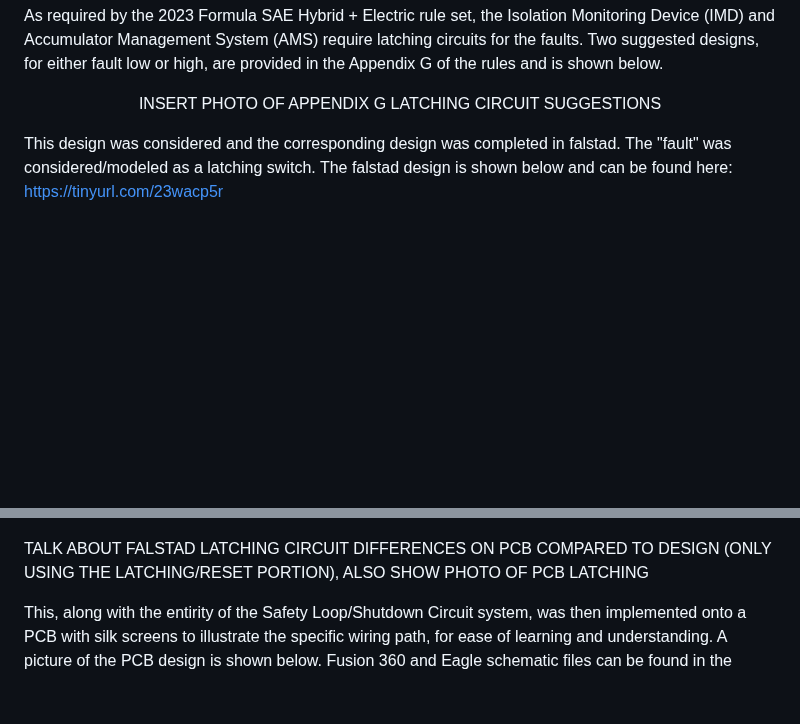
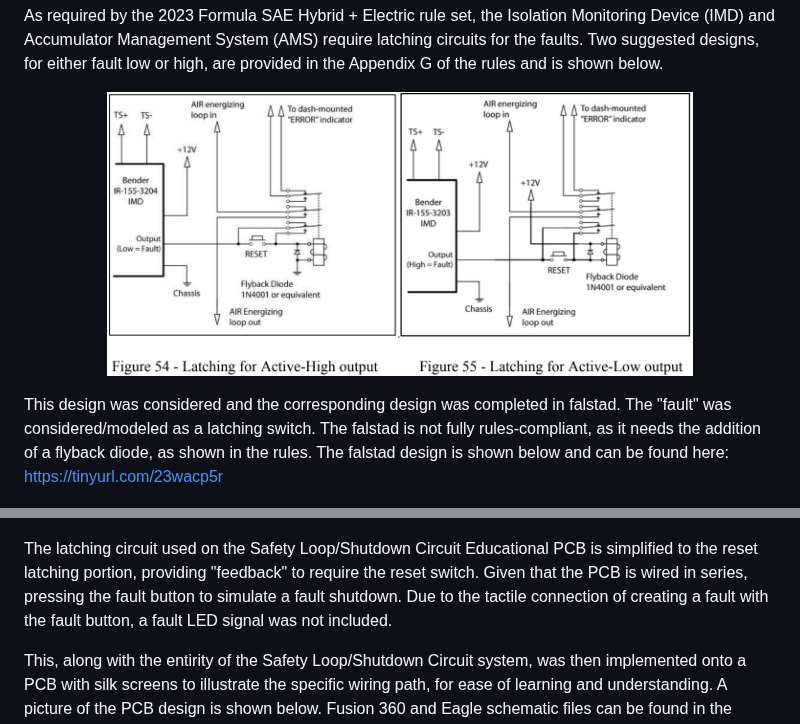
Before and after one commit to kdurf15/KDurf-Senior-Design-Project, a Markdown page: README.md, 2 parts joined by grey strips. Rendered like a GitHub page; blank space fills up the shorter version.

```diff
--- a/README.md
+++ b/README.md
@@ -129,16 +129,16 @@ The pre-charge time delay, both for the small-scale PCB safety loop implementati
 As required by the 2023 Formula SAE Hybrid + Electric rule set, the Isolation Monitoring Device (IMD) and Accumulator Management System (AMS) require latching circuits for the faults. Two suggested designs, for either fault low or high, are provided in the Appendix G of the rules and is shown below.
 
 <p align="center">
-  INSERT PHOTO OF APPENDIX G LATCHING CIRCUIT SUGGESTIONS
+  <img width="586" alt="Falstad Latching Circuit" src="https://github.com/kdurf15/KDurf-Senior-Design-Project/blob/175000567e2def979cb57df49dcb3db0eb2c752a/Appendix%20G%20Latching%20Circuit.png">
 </p>
 
-This design was considered and the corresponding design was completed in falstad. The "fault" was considered/modeled as a latching switch. The falstad design is shown below and can be found here: https://tinyurl.com/23wacp5r
+This design was considered and the corresponding design was completed in falstad. The "fault" was considered/modeled as a latching switch. The falstad is not fully rules-compliant, as it needs the addition of a flyback diode, as shown in the rules. The falstad design is shown below and can be found here: https://tinyurl.com/23wacp5r
 
 <p align="center">
   <img width="586" alt="Falstad Latching Circuit" src="https://github.com/kdurf15/KDurf-Senior-Design-Project/blob/a1ef0033f88fbdf8f094d757da383d9f4f392fa8/Falstad%20Latching%20Circuit.png">
 </p>
 
-TALK ABOUT FALSTAD LATCHING CIRCUIT DIFFERENCES ON PCB COMPARED TO DESIGN (ONLY USING THE LATCHING/RESET PORTION), ALSO SHOW PHOTO OF PCB LATCHING
+The latching circuit used on the Safety Loop/Shutdown Circuit Educational PCB is simplified to the reset latching portion, providing "feedback" to require the reset switch. Given that the PCB is wired in series, pressing the fault button to simulate a fault shutdown. Due to the tactile connection of creating a fault with the fault button, a fault LED signal was not included.
 
 This, along with the entirity of the Safety Loop/Shutdown Circuit system, was then implemented onto a PCB with silk screens to illustrate the specific wiring path, for ease of learning and understanding. A picture of the PCB design is shown below. Fusion 360 and Eagle schematic files can be found in the compressed folder, "Shutdown Circuit PCB Schematic Files," which is permalinked here: https://github.com/kdurf15/KDurf-Senior-Design-Project/blob/f66a77cbe09608431833e2ea92ca653daefc6d79/Shutdown%20Circuit%20PCB%20Schematic%20Files.zip
 
```
